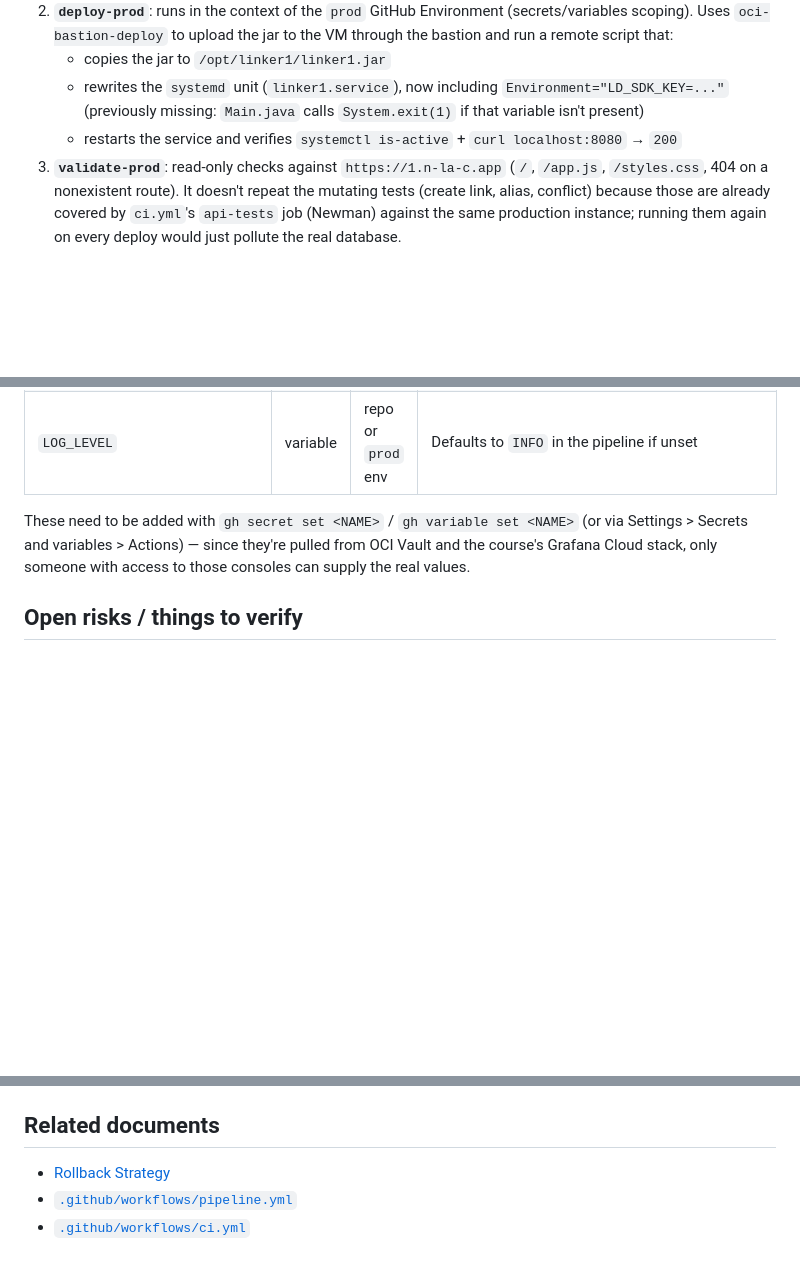
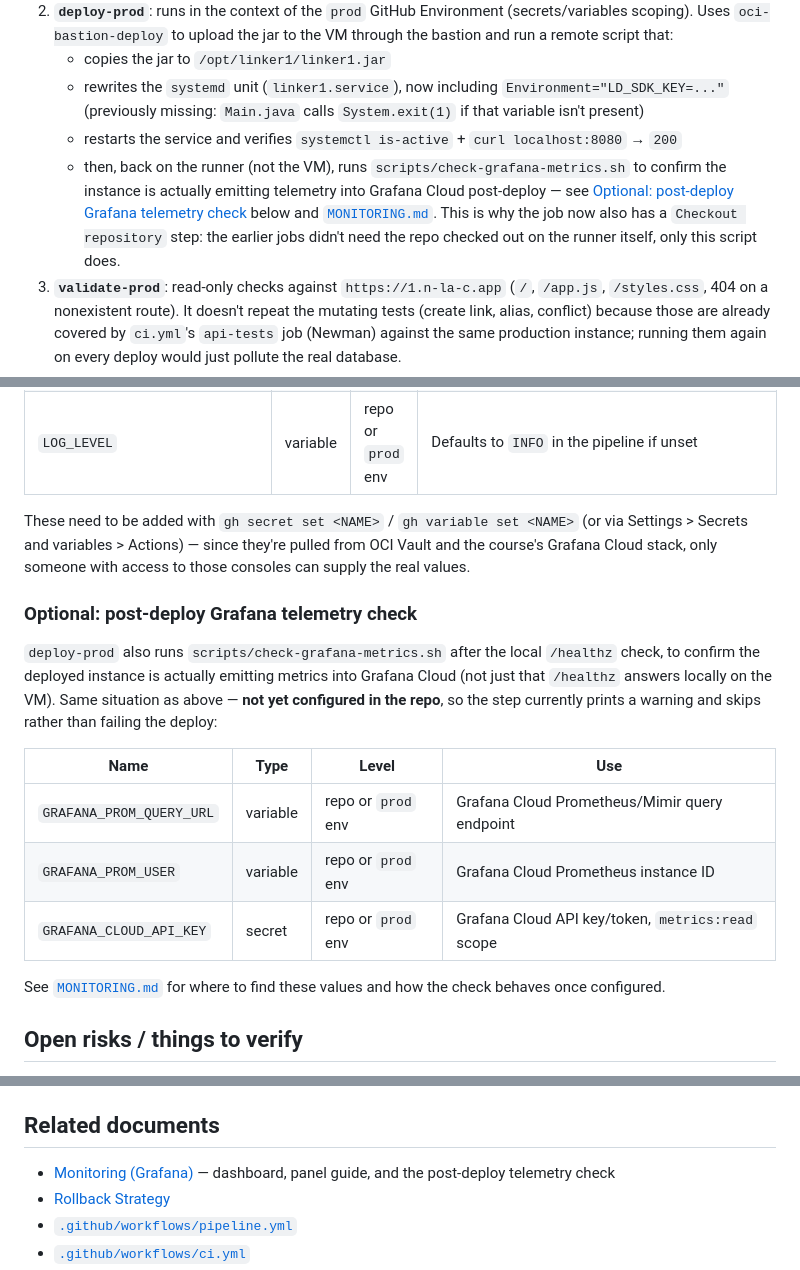
Before and after one commit to co-eiv-devsecops/linker1, a Markdown page: docs/DEPLOYMENT.md, 3 parts joined by grey strips. Rendered like a GitHub page; blank space fills up the shorter version.

Commit message:
add: Grafana usage documentation

```diff
--- a/docs/DEPLOYMENT.md
+++ b/docs/DEPLOYMENT.md
@@ -19,6 +19,7 @@ Triggers on every `push` to `main` (and manually via `workflow_dispatch`):
    - copies the jar to `/opt/linker1/linker1.jar`
    - rewrites the `systemd` unit (`linker1.service`), now including `Environment="LD_SDK_KEY=..."` (previously missing: `Main.java` calls `System.exit(1)` if that variable isn't present)
    - restarts the service and verifies `systemctl is-active` + `curl localhost:8080` → `200`
+   - then, back on the runner (not the VM), runs `scripts/check-grafana-metrics.sh` to confirm the instance is actually emitting telemetry into Grafana Cloud post-deploy — see [Optional: post-deploy Grafana telemetry check](#optional-post-deploy-grafana-telemetry-check) below and [`MONITORING.md`](MONITORING.md). This is why the job now also has a `Checkout repository` step: the earlier jobs didn't need the repo checked out on the runner itself, only this script does.
 3. **`validate-prod`**: read-only checks against `https://1.n-la-c.app` (`/`, `/app.js`, `/styles.css`, 404 on a nonexistent route). It doesn't repeat the mutating tests (create link, alias, conflict) because those are already covered by `ci.yml`'s `api-tests` job (Newman) against the same production instance; running them again on every deploy would just pollute the real database.
 4. **`rollback`**: triggers if `deploy-prod` or `validate-prod` fail. Resolves the previous SemVer tag (same as before) and now uses the same `oci-bastion-deploy` action (instead of raw SSH) to run `bash scripts/rollback.sh <tag>` on the checkout that already exists on the VM.
 
@@ -65,6 +66,18 @@ There is also an `OCI_VM_SSHKEY_CONTENT` secret in the repo that isn't used by t
 
 These need to be added with `gh secret set <NAME>` / `gh variable set <NAME>` (or via Settings > Secrets and variables > Actions) — since they're pulled from OCI Vault and the course's Grafana Cloud stack, only someone with access to those consoles can supply the real values.
 
+### Optional: post-deploy Grafana telemetry check
+
+`deploy-prod` also runs `scripts/check-grafana-metrics.sh` after the local `/healthz` check, to confirm the deployed instance is actually emitting metrics into Grafana Cloud (not just that `/healthz` answers locally on the VM). Same situation as above — **not yet configured in the repo**, so the step currently prints a warning and skips rather than failing the deploy:
+
+| Name | Type | Level | Use |
+| --- | --- | --- | --- |
+| `GRAFANA_PROM_QUERY_URL` | variable | repo or `prod` env | Grafana Cloud Prometheus/Mimir query endpoint |
+| `GRAFANA_PROM_USER` | variable | repo or `prod` env | Grafana Cloud Prometheus instance ID |
+| `GRAFANA_CLOUD_API_KEY` | secret | repo or `prod` env | Grafana Cloud API key/token, `metrics:read` scope |
+
+See [`MONITORING.md`](MONITORING.md#post-deploy-automated-check-bonus) for where to find these values and how the check behaves once configured.
+
 ## Open risks / things to verify
 
 - The remote `script:` assumes the `ubuntu` user has passwordless `sudo` on the VM (same assumption `deploy.sh` already makes). This is consistent with what the action itself needs for its artifact-copy step (`sudo tar -C $target_q -xf -`), so if the bastion didn't grant that access, the action's own "Copy artifact to target path" step would already fail before reaching our script.
@@ -73,6 +86,7 @@ These need to be added with `gh secret set <NAME>` / `gh variable set <NAME>` (o
 
 ## Related documents
 
+- [Monitoring (Grafana)](MONITORING.md) — dashboard, panel guide, and the post-deploy telemetry check
 - [Rollback Strategy](ROLLBACK_STRATEGY.md)
 - [`.github/workflows/pipeline.yml`](../.github/workflows/pipeline.yml)
 - [`.github/workflows/ci.yml`](../.github/workflows/ci.yml)
```
Also changed, not shown: docs/HEALTHCHECK.md (+1 -0 lines), docs/MONITORING.md (added, +111 -0 lines).
